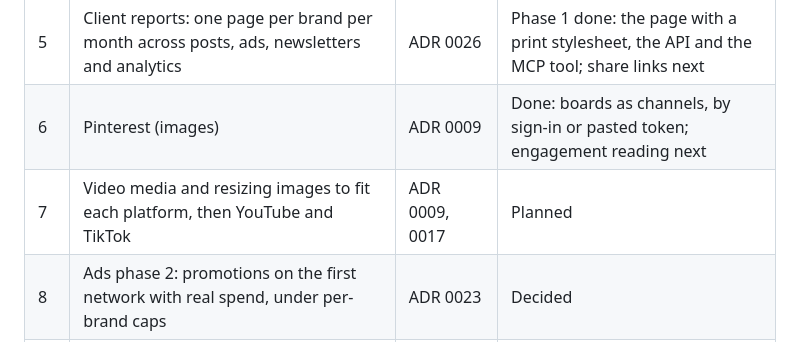
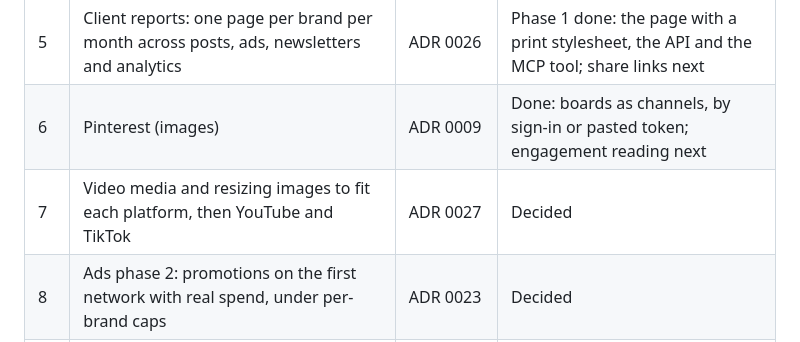
Before and after one commit to spectrum-labs-tech/araldo, a Markdown page: docs/roadmap.md, the part around the change. Drawn GitHub-style.

```diff
--- a/docs/roadmap.md
+++ b/docs/roadmap.md
@@ -82,7 +82,7 @@ Principles every feature keeps:
 | 4 | Newsletters phase 1: mail accounts, issues with a delivery per account, renderer and theme, Brevo and sandbox providers | ADR 0024 | Done: Brevo and the sandbox, approval, hand-off, results, dashboard, API and MCP drafting; templates with data and a top-posts block are phase 2 |
 | 5 | Client reports: one page per brand per month across posts, ads, newsletters and analytics | ADR 0026 | Phase 1 done: the page with a print stylesheet, the API and the MCP tool; share links next |
 | 6 | Pinterest (images) | ADR 0009 | Done: boards as channels, by sign-in or pasted token; engagement reading next |
-| 7 | Video media and resizing images to fit each platform, then YouTube and TikTok | ADR 0009, 0017 | Planned |
+| 7 | Video media and resizing images to fit each platform, then YouTube and TikTok | ADR 0027 | Decided |
 | 8 | Ads phase 2: promotions on the first network with real spend, under per-brand caps | ADR 0023 | Decided |
 | 9 | LinkedIn company pages (its Community Management API); engagement from X and LinkedIn | ADR 0018, 0021 | Planned |
 | 10 | Developer tooling: `araldo listen` (webhooks to localhost), SDKs generated from the contract, a request log in the dashboard | ADR 0005 | Planned |
```
Also changed, not shown: docs/adr/0027-video-and-resizing.md (added, +108 -0 lines), docs/adr/README.md (+1 -0 lines).
